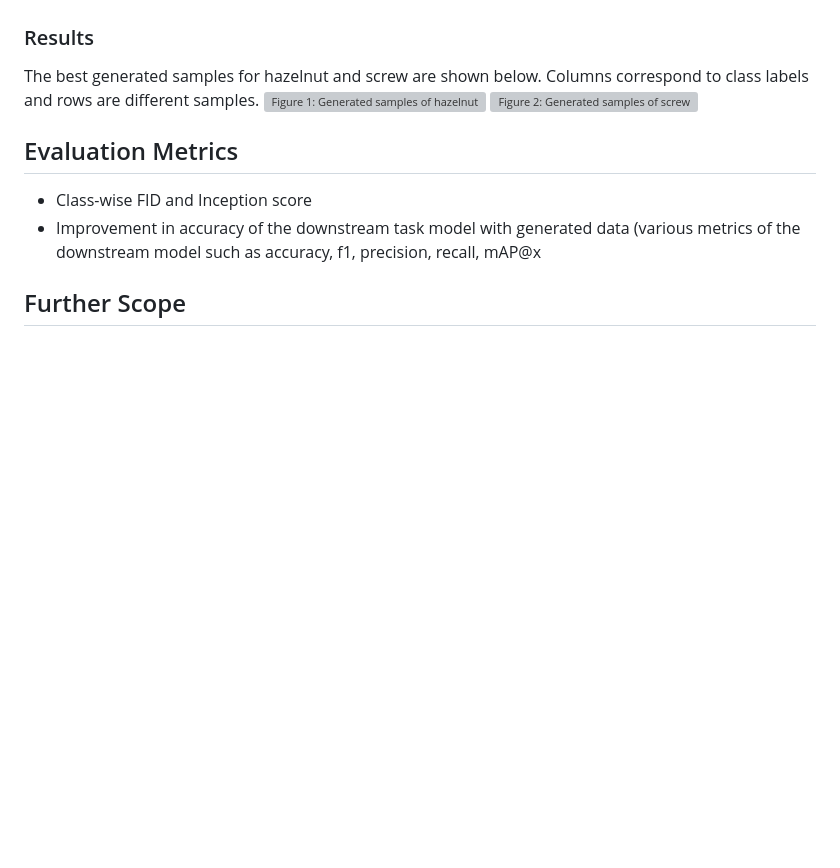
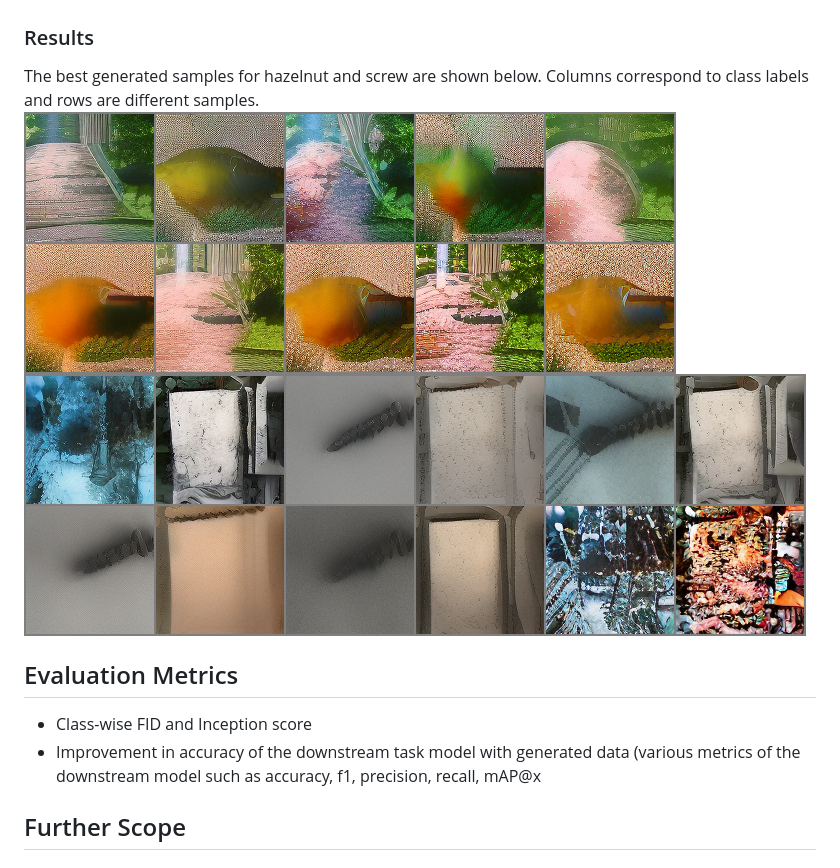
Before and after one commit to avadhutsardeshmukh/dit-finetune, a Markdown page: README.md, the part around the change. GitHub-like rendering; blank space fills up the shorter version; grey boxes are pictures that could not be loaded.

```diff
--- a/README.md
+++ b/README.md
@@ -66,8 +66,8 @@ First I trained a model with any new config for 10 epochs, to see if it's workin
 
 ### Results
 The best generated samples for hazelnut and screw are shown below. Columns correspond to class labels and rows are different samples.
-![Figure 1: Generated samples of hazelnut](images/hazelnut)
-![Figure 2: Generated samples of screw](images/screw)
+![Figure 1: Generated samples of hazelnut](images/hazelnut.png)
+![Figure 2: Generated samples of screw](images/screw.png)
 
 ## Evaluation Metrics
 -  Class-wise FID and Inception score
```
